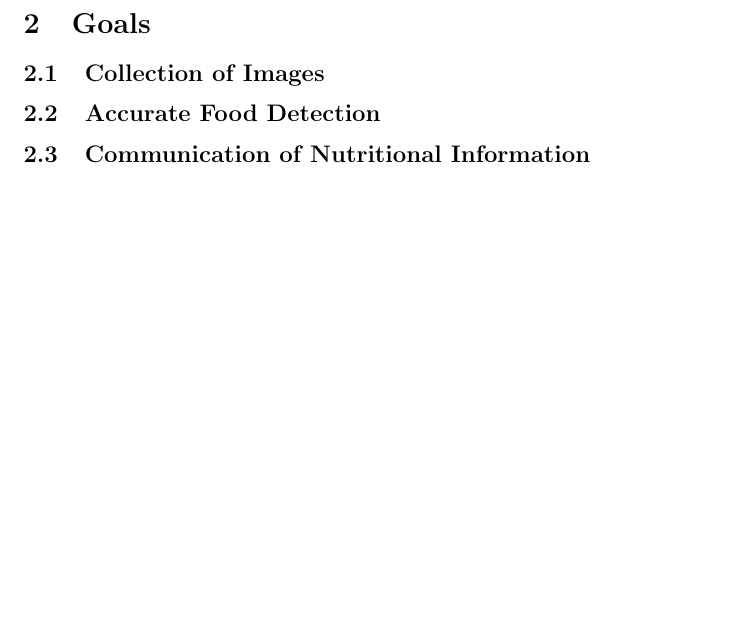
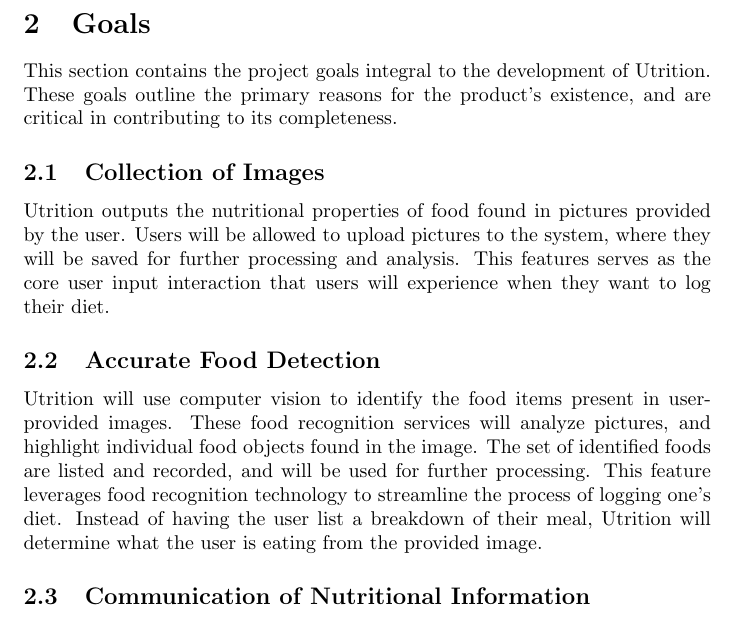
Before and after one commit to jeff-rey-wang/utrition, a LaTeX document (docs/ProblemStatementAndGoals/ProblemStatement.tex): part of page 2 of 3, cut so that both start at the same text, the shorter picture padded with empty space. Compiled offline with pdfLaTeX.

Commit message:
Added introduction and goals

```diff
--- a/docs/ProblemStatementAndGoals/ProblemStatement.tex
+++ b/docs/ProblemStatementAndGoals/ProblemStatement.tex
@@ -53,9 +53,27 @@
 
 \section{Goals}
 
+This section contains the project goals integral to the development of
+Utrition. These goals outline the primary reasons for the product's existence,
+and are critical in contributing to its completeness.
+
 \subsection{Collection of Images}
 
+Utrition outputs the nutritional properties of food found in pictures
+provided by the user. Users will be allowed to upload pictures to the system,
+where they will be saved for further processing and analysis. This features
+serves as the core user input interaction that users will experience when they
+want to log their diet.
+
 \subsection{Accurate Food Detection}
+
+Utrition will use computer vision to identify the food items present in
+user-provided images. These food recognition services will analyze pictures,
+and highlight individual food objects found in the image. The set of identified
+foods are listed and recorded, and will be used for further processing. This
+feature leverages food recognition technology to streamline the process of
+logging one's diet. Instead of having the user list a breakdown of their meal,
+Utrition will determine what the user is eating from the provided image.
 
 \subsection{Communication of Nutritional Information}
 
```
Also changed, not shown: docs/ProblemStatementAndGoals/ProblemStatement.tex (7 more changed lines).
